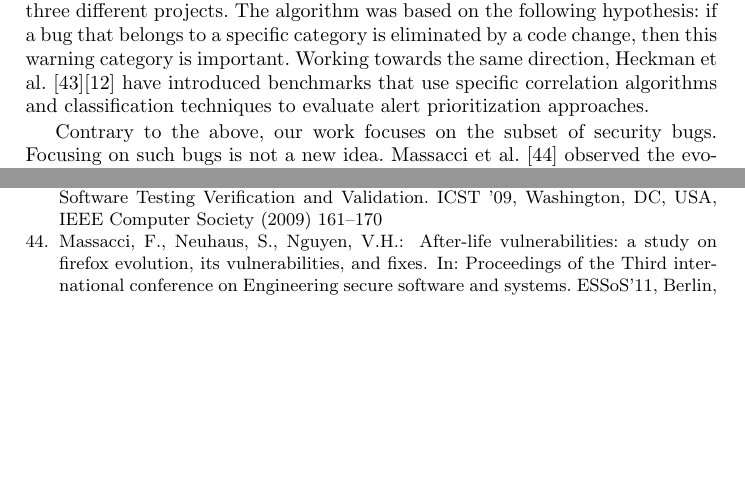
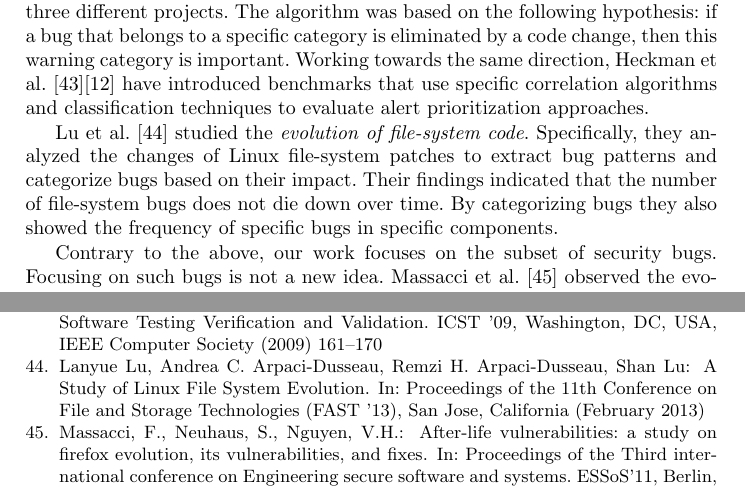
Before and after one commit to bkarak/evol_security_publication_2012, a LaTeX thesis (docs/evol.tex): two parts of pages 12 and 16 of 16, joined at a grey line, cut so that both start at the same text, the shorter picture padded with empty space. Compiled offline with pdfLaTeX.

Commit message:
added Panos paper sugestion in the rel work section

```diff
--- a/docs/evol.tex
+++ b/docs/evol.tex
@@ -523,6 +523,13 @@ et al.~\cite{HW09}\cite{HW08} have introduced benchmarks that use specific
 correlation algorithms and classification techniques to evaluate alert
 prioritization approaches.
 
+Lu et al.~\cite{LAAL13} studied the {\it evolution of file-system code}.
+Specifically, they analyzed the changes of Linux file-system patches to extract
+bug patterns and categorize bugs based on their impact. Their findings
+indicated that the number of file-system bugs does not die down over time. By
+categorizing bugs they also showed the frequency of specific bugs in specific
+components.
+
 Contrary to the above, our work focuses on the subset of security bugs.
 Focusing on such bugs is not a new idea. Massacci et al.~\cite{MNN11} observed
 the evolution of software defects by examining six major versions of Firefox.
```
Also changed, not shown: docs/evol.bib (+11 -0 lines).
